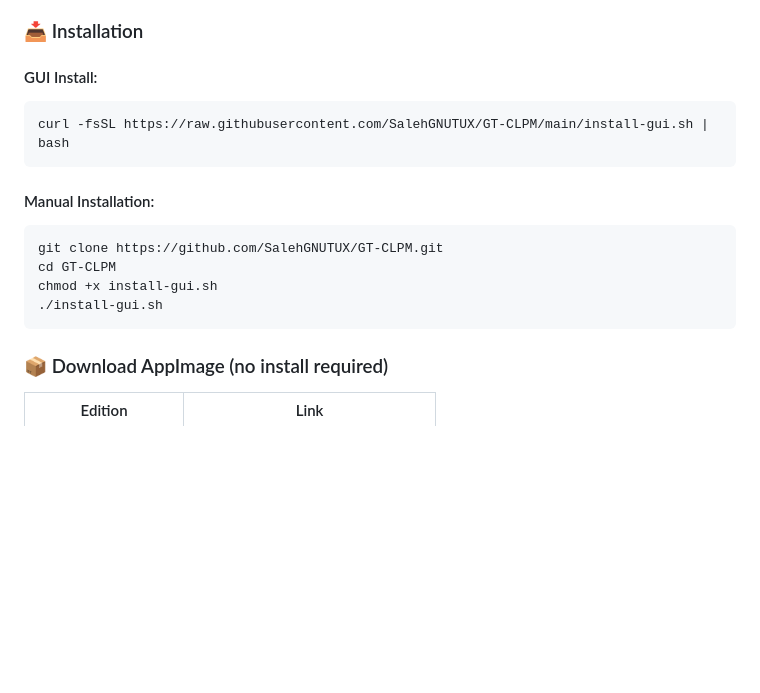
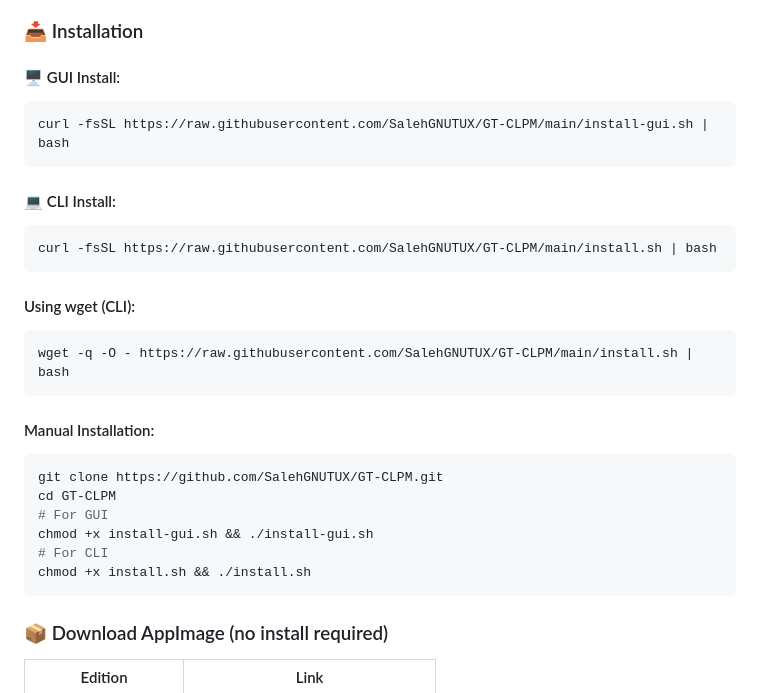
Before and after one commit to SalehGNUTUX/GT-CLPM, a Markdown page: README.md, the part around one of its changes. Rendered like a GitHub page; blank space fills up the shorter version.

````diff
--- a/README.md
+++ b/README.md
@@ -219,17 +258,29 @@ GT-CLPM is a comprehensive GUI package manager for GNU/Linux. It provides a unif
 
 ### 📥 Installation
 
-#### GUI Install:
+#### 🖥️ GUI Install:
 ```bash
 curl -fsSL https://raw.githubusercontent.com/SalehGNUTUX/GT-CLPM/main/install-gui.sh | bash
+```
+
+#### 💻 CLI Install:
+```bash
+curl -fsSL https://raw.githubusercontent.com/SalehGNUTUX/GT-CLPM/main/install.sh | bash
+```
+
+#### Using wget (CLI):
+```bash
+wget -q -O - https://raw.githubusercontent.com/SalehGNUTUX/GT-CLPM/main/install.sh | bash
 ```
 
 #### Manual Installation:
 ```bash
 git clone https://github.com/SalehGNUTUX/GT-CLPM.git
 cd GT-CLPM
-chmod +x install-gui.sh
-./install-gui.sh
+# For GUI
+chmod +x install-gui.sh && ./install-gui.sh
+# For CLI
+chmod +x install.sh && ./install.sh
 ```
 
 ### 📦 Download AppImage (no install required)
````
Also changed, not shown: other parts of README.md (+76 -5 lines).
